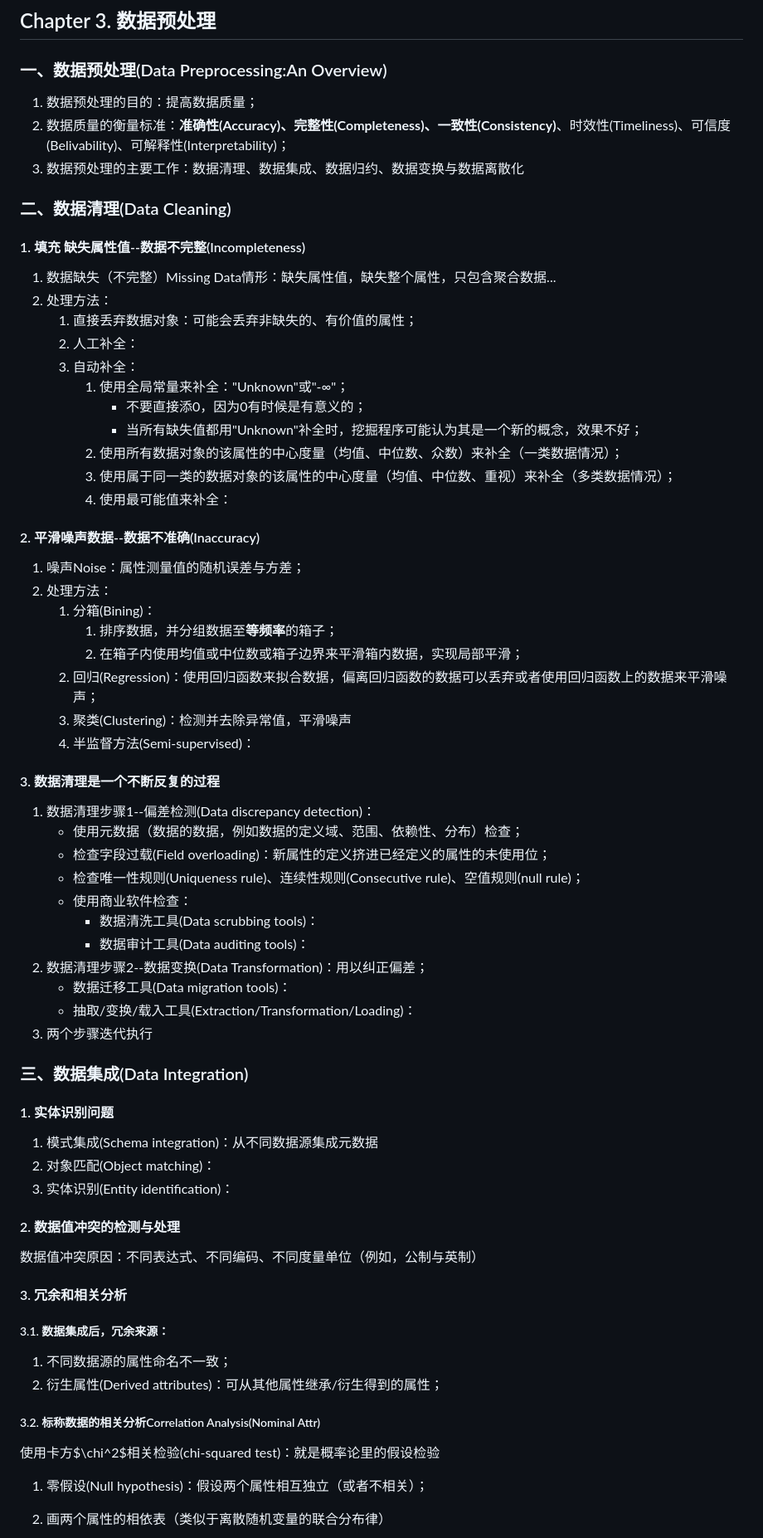
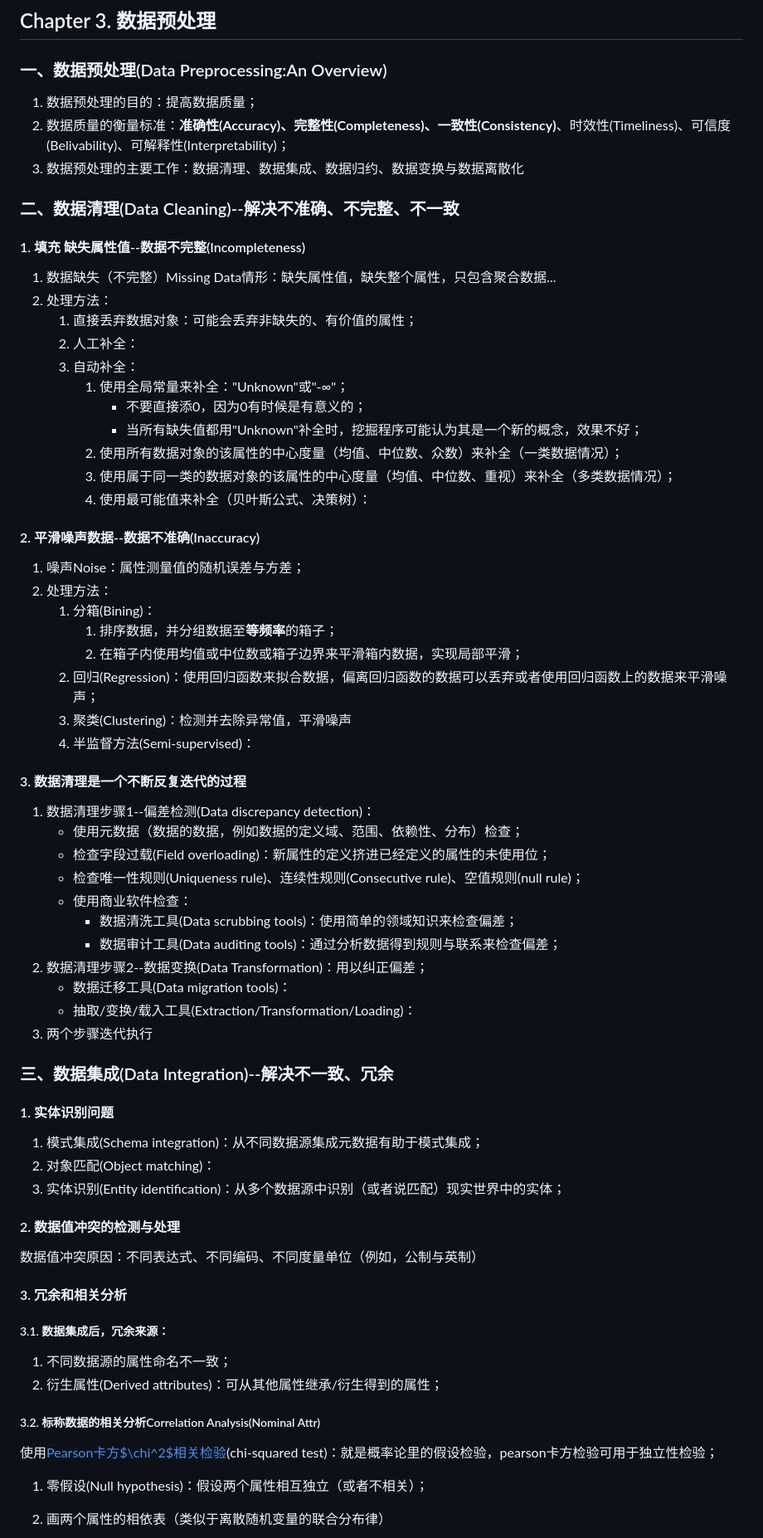
Before and after one commit to charosen/ClassNotes, a Markdown page: DataMining/chapter_three.md, the part around the change printed below. Shown: that part at 83% size. Drawn GitHub-style.

```diff
--- a/DataMining/chapter_three.md
+++ b/DataMining/chapter_three.md
@@ -6,7 +6,7 @@
 2. 数据质量的衡量标准：**准确性(Accuracy)、完整性(Completeness)、一致性(Consistency)**、时效性(Timeliness)、可信度(Belivability)、可解释性(Interpretability)；
 3. 数据预处理的主要工作：数据清理、数据集成、数据归约、数据变换与数据离散化
 
-<h3 id='3.2.'>二、数据清理(Data Cleaning)</h3>
+<h3 id='3.2.'>二、数据清理(Data Cleaning)--解决不准确、不完整、不一致</h3>
 
 <h4 id='3.2.1.'>1. 填充 缺失属性值--数据不完整(Incompleteness)</h4>
 
@@ -20,7 +20,7 @@
             + 当所有缺失值都用"Unknown"补全时，挖掘程序可能认为其是一个新的概念，效果不好；
         2. 使用所有数据对象的该属性的中心度量（均值、中位数、众数）来补全（一类数据情况）；
         3. 使用属于同一类的数据对象的该属性的中心度量（均值、中位数、重视）来补全（多类数据情况）；
-        4. 使用最可能值来补全：
+        4. 使用最可能值来补全（贝叶斯公式、决策树）：
 
 <h4 id='3.2.2.'>2. 平滑噪声数据--数据不准确(Inaccuracy)</h4>
 
@@ -33,27 +33,27 @@
     3. 聚类(Clustering)：检测并去除异常值，平滑噪声
     4. 半监督方法(Semi-supervised)：
 
-<h4 id='3.2.3.'>3. 数据清理是一个不断反复的过程</h4>
+<h4 id='3.2.3.'>3. 数据清理是一个不断反复迭代的过程</h4>
 
 1. 数据清理步骤1--偏差检测(Data discrepancy detection)：
     + 使用元数据（数据的数据，例如数据的定义域、范围、依赖性、分布）检查；
     + 检查字段过载(Field overloading)：新属性的定义挤进已经定义的属性的未使用位；
     + 检查唯一性规则(Uniqueness rule)、连续性规则(Consecutive rule)、空值规则(null rule)；
     + 使用商业软件检查：
-        + 数据清洗工具(Data scrubbing tools)：
-        + 数据审计工具(Data auditing tools)：
+        + 数据清洗工具(Data scrubbing tools)：使用简单的领域知识来检查偏差；
+        + 数据审计工具(Data auditing tools)：通过分析数据得到规则与联系来检查偏差；
 2. 数据清理步骤2--数据变换(Data Transformation)：用以纠正偏差；
     + 数据迁移工具(Data migration tools)：
     + 抽取/变换/载入工具(Extraction/Transformation/Loading)：
 3. 两个步骤迭代执行
 
-<h3 id='3.3.'>三、数据集成(Data Integration)</h3>
+<h3 id='3.3.'>三、数据集成(Data Integration)--解决不一致、冗余</h3>
 
 <h4 id='3.3.1.'>1. 实体识别问题</h4>
 
-1. 模式集成(Schema integration)：从不同数据源集成元数据
+1. 模式集成(Schema integration)：从不同数据源集成元数据有助于模式集成；
 2. 对象匹配(Object matching)：
-3. 实体识别(Entity identification)：
+3. 实体识别(Entity identification)：从多个数据源中识别（或者说匹配）现实世界中的实体；
 
 <h4 id='3.3.2.'>2. 数据值冲突的检测与处理</h4>
 
@@ -68,7 +68,7 @@
 
 <h5 id='3.3.3.2.'>3.2. 标称数据的相关分析Correlation Analysis(Nominal Attr)</h5>
 
-使用卡方$\chi^2$相关检验(chi-squared test)：就是概率论里的假设检验
+使用[Pearson卡方$\chi^2$相关检验](https://baike.baidu.com/item/%E7%9A%AE%E5%B0%94%E6%A3%AE%E5%8D%A1%E6%96%B9%E6%A3%80%E9%AA%8C/22660784)(chi-squared test)：就是概率论里的假设检验，pearson卡方检验可用于独立性检验；
 
 1. 零假设(Null hypothesis)：假设两个属性相互独立（或者不相关）；
 2. 画两个属性的相依表（类似于离散随机变量的联合分布律）
```
Also changed, not shown: other parts of DataMining/chapter_three.md (+66 -20 lines), DataMining/img/attribute_subset_selection_techs.png.
